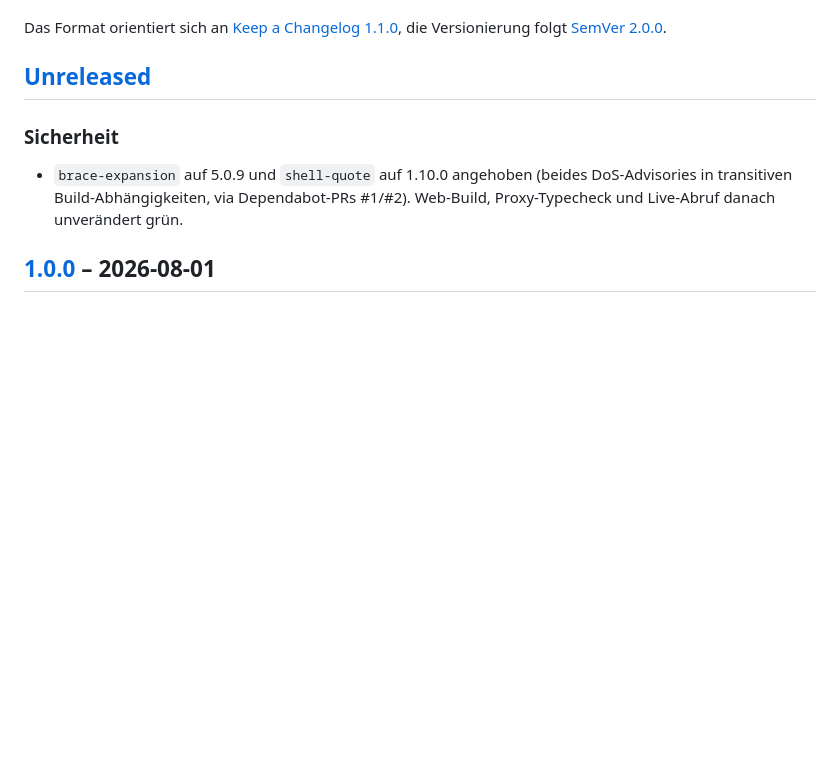
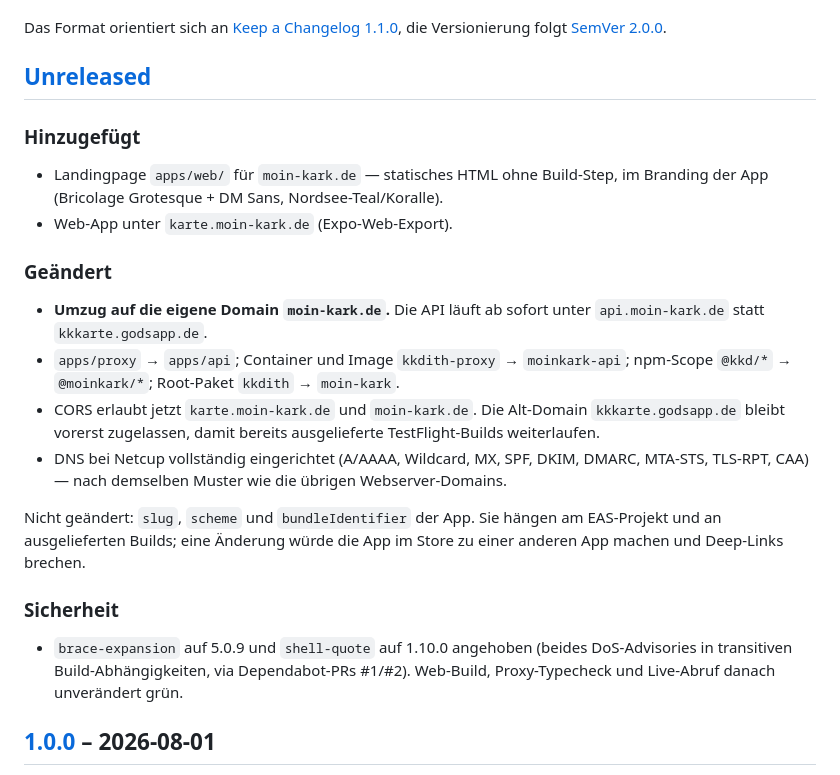
Before and after one commit to Revisor01/moin-kark, a Markdown page: CHANGELOG.md, the part around the change. Rendered like a GitHub page; blank space fills up the shorter version.

Commit message:
docs: Domain-Umzug im CHANGELOG

```diff
--- a/CHANGELOG.md
+++ b/CHANGELOG.md
@@ -6,6 +6,29 @@ Das Format orientiert sich an [Keep a Changelog 1.1.0](https://keepachangelog.co
 die Versionierung folgt [SemVer 2.0.0](https://semver.org/lang/de/).
 
 ## [Unreleased]
+
+### Hinzugefügt
+
+- Landingpage `apps/web/` für `moin-kark.de` — statisches HTML ohne Build-Step,
+  im Branding der App (Bricolage Grotesque + DM Sans, Nordsee-Teal/Koralle).
+- Web-App unter `karte.moin-kark.de` (Expo-Web-Export).
+
+### Geändert
+
+- **Umzug auf die eigene Domain `moin-kark.de`.** Die API läuft ab sofort unter
+  `api.moin-kark.de` statt `kkkarte.godsapp.de`.
+- `apps/proxy` → `apps/api`; Container und Image `kkdith-proxy` → `moinkark-api`;
+  npm-Scope `@kkd/*` → `@moinkark/*`; Root-Paket `kkdith` → `moin-kark`.
+- CORS erlaubt jetzt `karte.moin-kark.de` und `moin-kark.de`. Die Alt-Domain
+  `kkkarte.godsapp.de` bleibt vorerst zugelassen, damit bereits ausgelieferte
+  TestFlight-Builds weiterlaufen.
+- DNS bei Netcup vollständig eingerichtet (A/AAAA, Wildcard, MX, SPF, DKIM,
+  DMARC, MTA-STS, TLS-RPT, CAA) — nach demselben Muster wie die übrigen
+  Webserver-Domains.
+
+Nicht geändert: `slug`, `scheme` und `bundleIdentifier` der App. Sie hängen am
+EAS-Projekt und an ausgelieferten Builds; eine Änderung würde die App im Store
+zu einer anderen App machen und Deep-Links brechen.
 
 ### Sicherheit
 
```
